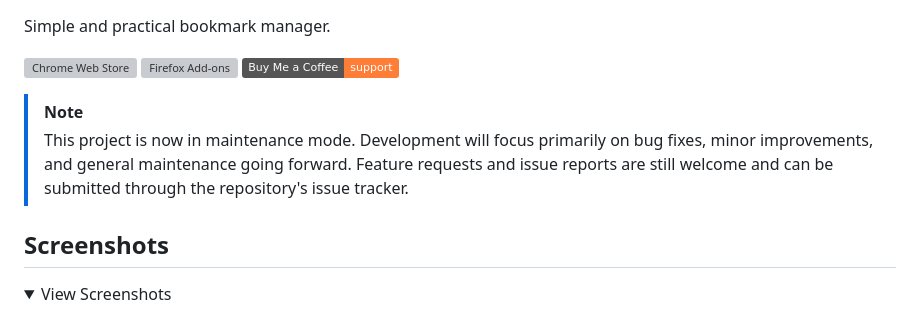
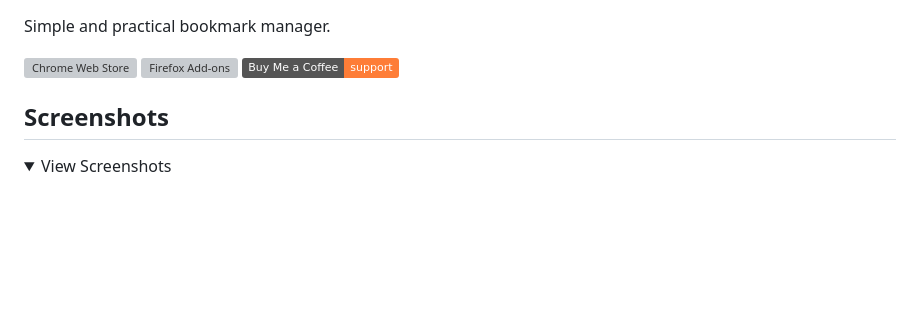
Before and after one commit to bakinazik/markleaf, a Markdown page: README.md, the part around the change. Drawn GitHub-style; folded sections open; badges without logos; blank space fills up the shorter version; grey boxes are pictures that could not be loaded.

Commit message:
remove maintenance mode note
Removed note about project maintenance mode from README.

```diff
--- a/README.md
+++ b/README.md
@@ -5,11 +5,6 @@ Simple and practical bookmark manager.
 [![Chrome Web Store](https://img.shields.io/chrome-web-store/v/oicclpmppdfmaplopjgjjmdnkeolmamg.svg)](https://chromewebstore.google.com/detail/markleaf-bookmark-manager/oicclpmppdfmaplopjgjjmdnkeolmamg)
 [![Firefox Add-ons](https://img.shields.io/amo/v/markleaf.svg)](https://addons.mozilla.org/firefox/addon/markleaf)
 [![Buy Me a Coffee](https://img.shields.io/badge/Buy%20Me%20a%20Coffee-support-orange.svg)](https://buymeacoffee.com/bakinazik)
-
-
-> [!NOTE]
-> This project is now in maintenance mode. Development will focus primarily on bug fixes, minor improvements, and general maintenance going forward. Feature requests and issue reports are still welcome and can be submitted through the repository's issue tracker.
-
 
 ## Screenshots
 
```
